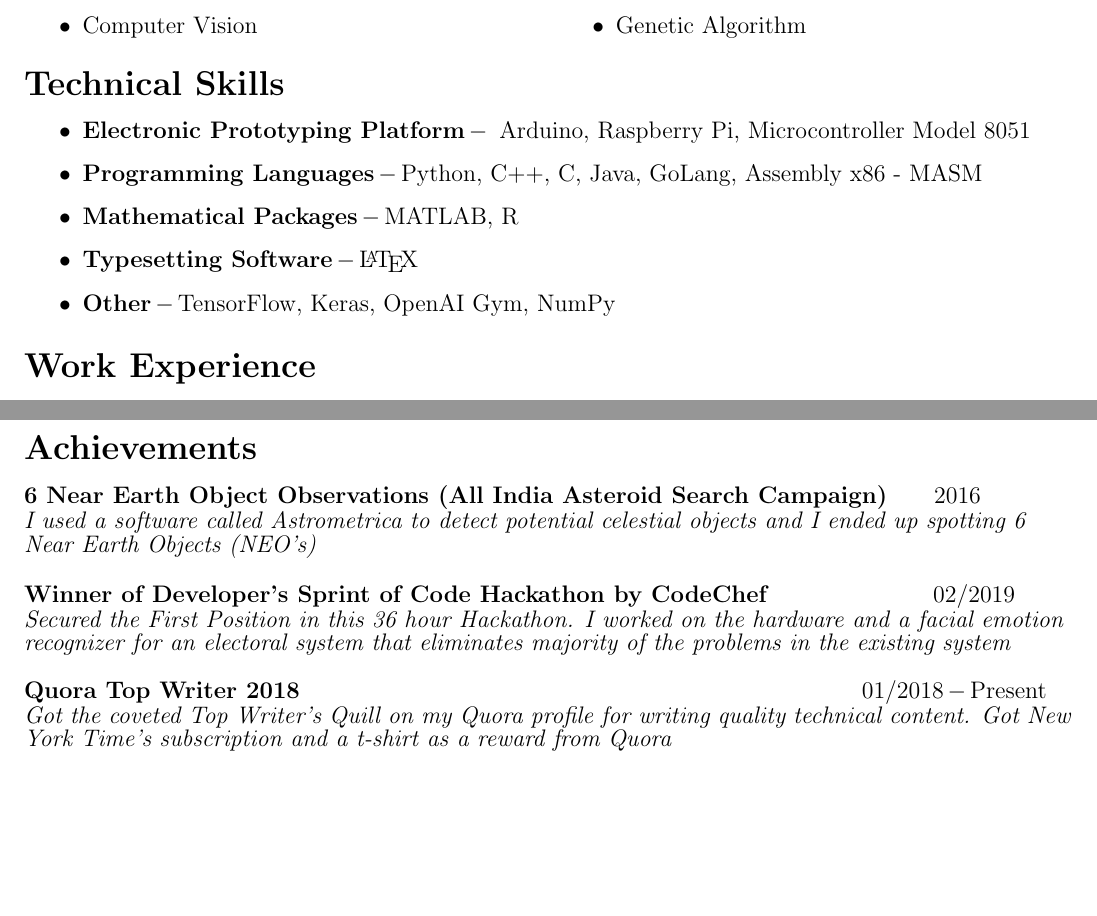
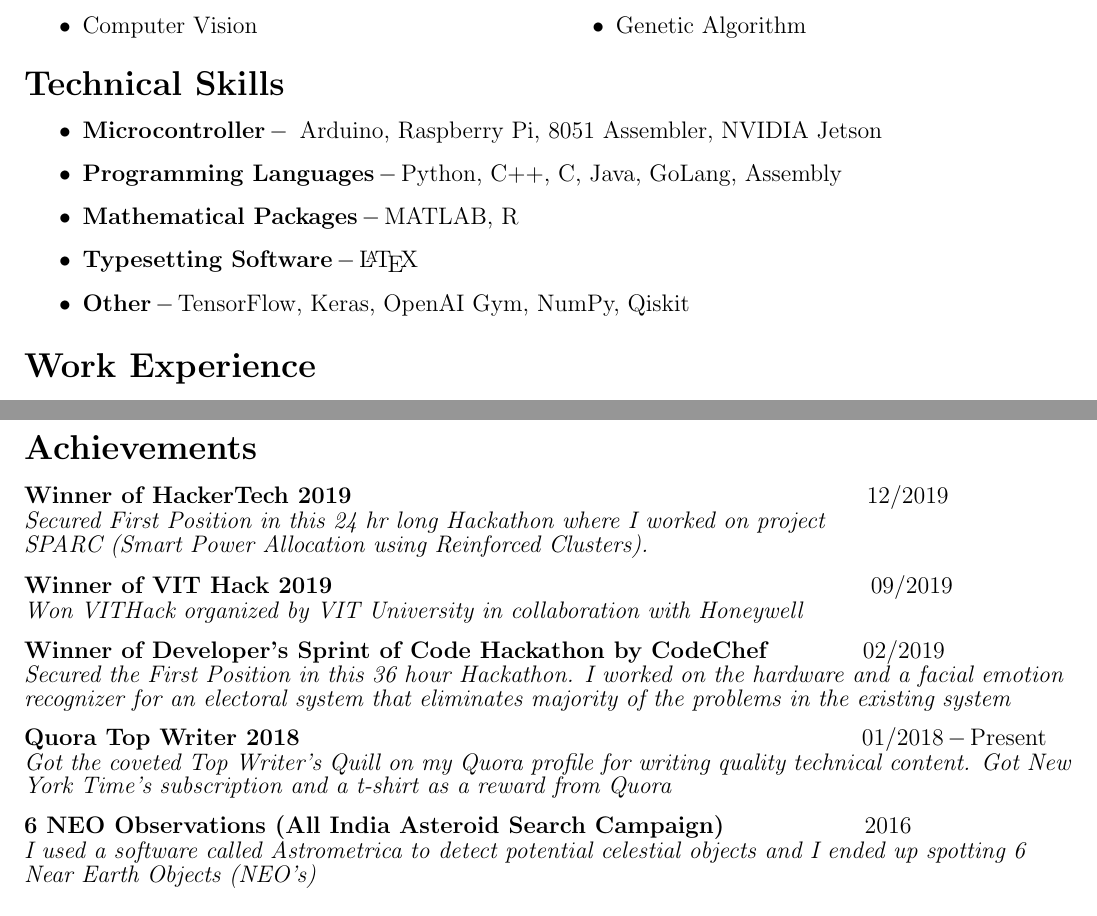
Before and after one commit to 7enTropy7/Curriculum_Vitae, a LaTeX CV (Unnikrishnan Resume/Unnikrishnan Resume.tex): two parts of pages 1 and 2 of 3, joined at a grey line, cut so that both start at the same text, the shorter picture padded with empty space. Compiled offline with pdfLaTeX.

Commit message:
Add files via upload

```diff
--- a/Unnikrishnan Resume/Unnikrishnan Resume.tex
+++ b/Unnikrishnan Resume/Unnikrishnan Resume.tex
@@ -50,11 +50,11 @@
     \section*{Technical Skills}
 	\begin{flushleft}
 	    \begin{itemize}
-	    	\item \textbf{Electronic Prototyping Platform}$\,-\,$ Arduino, Raspberry Pi, Microcontroller Model 8051
-	        \item \textbf{Programming Languages}$\,-\,$Python, C++, C, Java, GoLang, Assembly x86 - MASM
+	    	\item \textbf{Microcontroller}$\,-\,$ Arduino, Raspberry Pi, 8051 Assembler, NVIDIA Jetson
+	        \item \textbf{Programming Languages}$\,-\,$Python, C++, C, Java, GoLang, Assembly
 	        \item \textbf{Mathematical Packages}$\,-\,$MATLAB, R
 	        \item \textbf{Typesetting Software}$\,-\,$\LaTeX
-	        \item \textbf{Other}$\,-\,$TensorFlow, Keras, OpenAI Gym, NumPy
+	        \item \textbf{Other}$\,-\,$TensorFlow, Keras, OpenAI Gym, NumPy, Qiskit
 	    \end{itemize}
 	\end{flushleft}
 
@@ -85,17 +85,25 @@
 
 	\section*{Achievements}
 	\begin{flushleft}
-        \textbf{6 Near Earth Object Observations (All India Asteroid Search Campaign)}\qquad 2016\\\textit{I used a software called Astrometrica to detect potential celestial objects and I ended up spotting 6 Near Earth Objects (NEO's)}
-    \end{flushleft}
+		\textbf{Winner of HackerTech 2019}\qquad\qquad\qquad\qquad\qquad\qquad\qquad\qquad\qquad\qquad\quad\quad 12/2019\\\textit{Secured First Position in this 24 hr long Hackathon where I worked on project\\SPARC (Smart Power Allocation using Reinforced Clusters).}
+	\end{flushleft}
+
+	\begin{flushleft}
+		\textbf{Winner of VIT Hack 2019}\qquad\qquad\qquad\qquad\qquad\qquad\qquad\qquad\qquad\qquad\qquad\quad 09/2019\\\textit{Won VITHack organized by VIT University in collaboration with Honeywell}
+	\end{flushleft}
 
     \begin{flushleft}
-
-        \textbf{Winner of Developer's Sprint of Code Hackathon by CodeChef}\qquad\qquad\qquad\quad 02/2019\\\textit{Secured the First Position in this 36 hour Hackathon. I worked on the hardware and a facial emotion recognizer for an electoral system that eliminates majority of the problems in the existing system}
+        \textbf{Winner of Developer's Sprint of Code Hackathon by CodeChef}\qquad\qquad 02/2019\\\textit{Secured the First Position in this 36 hour Hackathon. I worked on the hardware and a facial emotion recognizer for an electoral system that eliminates majority of the problems in the existing system}
     \end{flushleft}
 
     \begin{flushleft}
         \textbf{Quora Top Writer 2018}\qquad\qquad\qquad\qquad\qquad\qquad\qquad\qquad\qquad\qquad\qquad\qquad 01/2018\,$-$\,Present\\\textit{Got the coveted Top Writer's Quill on my Quora profile for writing quality technical content. Got New York Time's subscription and a t-shirt as a reward from Quora}
     \end{flushleft}
+
+    \begin{flushleft}
+        \textbf{6 NEO Observations (All India Asteroid Search Campaign)}\qquad\qquad\qquad 2016\\\textit{I used a software called Astrometrica to detect potential celestial objects and I ended up spotting 6 Near Earth Objects (NEO's)}
+    \end{flushleft}
+
 
     \section*{Personal Projects}
     \begin{flushleft}
```
Also changed, not shown: Unnikrishnan Resume/Unnikrishnan Resume.pdf, 2 other files.
